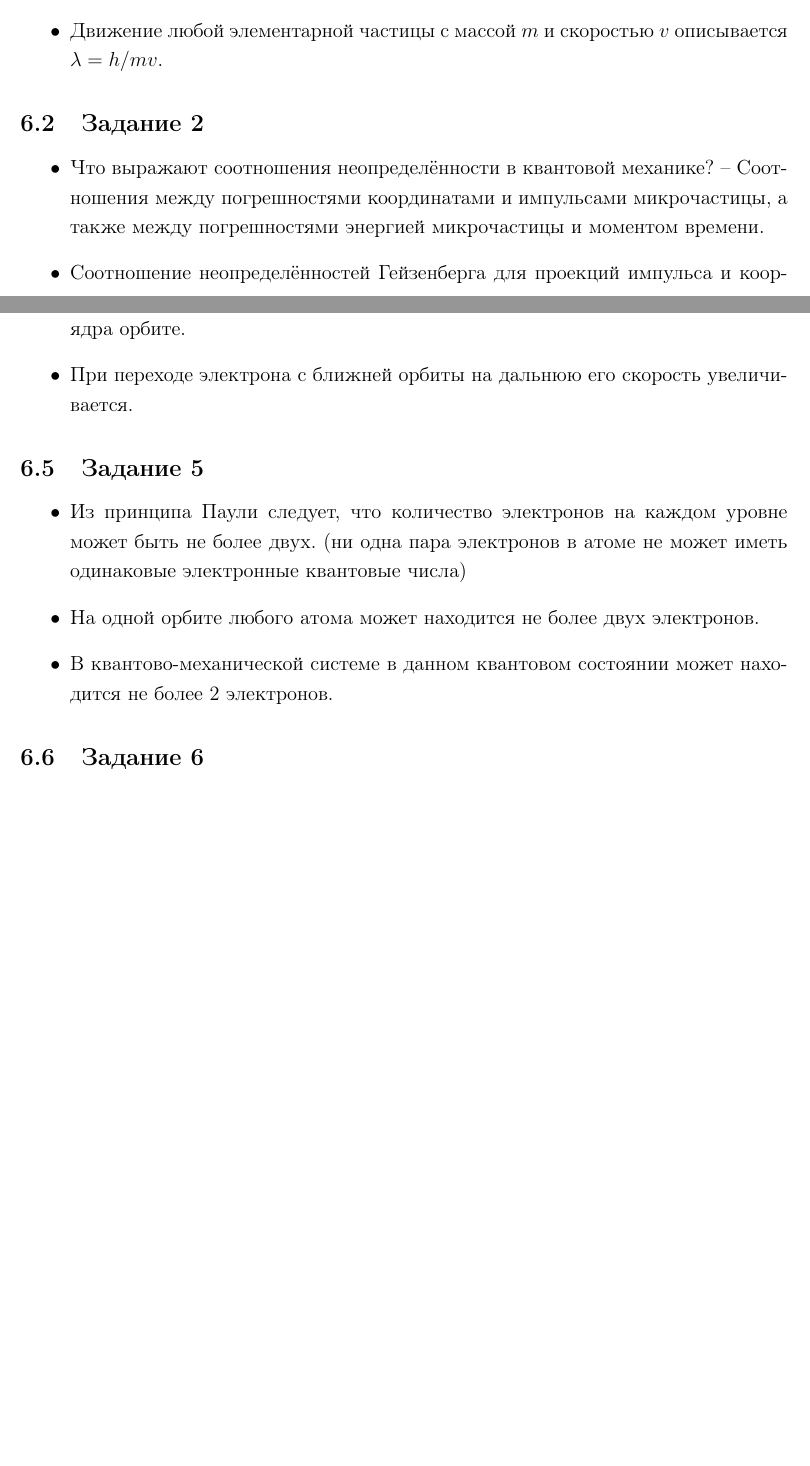
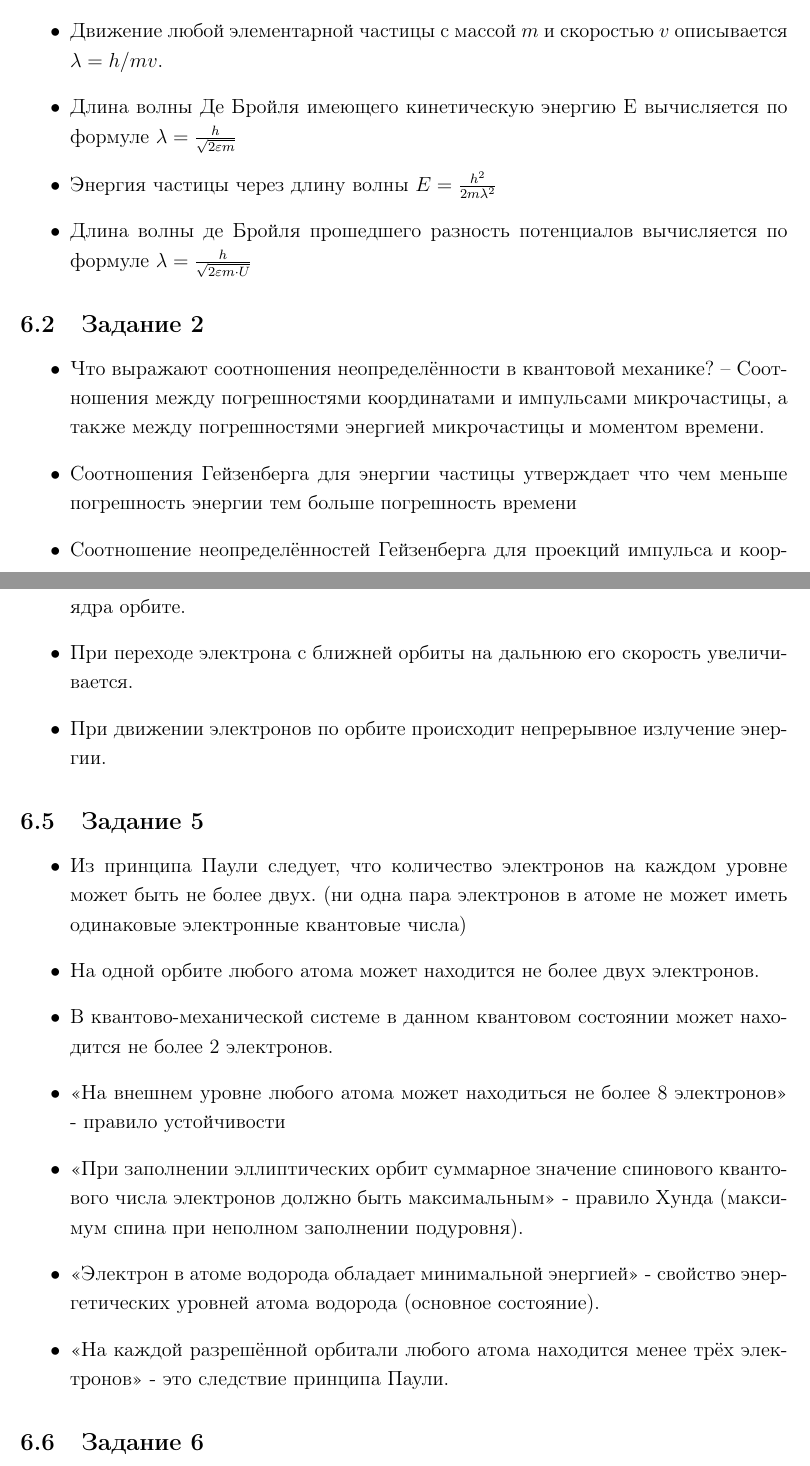
Before and after one commit to Uscera-Liberty/Physics-Latex, a LaTeX document (main.tex, which reads chapters/kvantovy.tex): two parts of pages 131 and 132 of 134 before the commit and two parts of pages 137 and 139 of 141 after it, joined at a grey line, cut so that both start at the same text, the shorter picture padded with empty space. The pictures show the PDF file main.pdf that the author committed with the source.

Commit message:
Добавлены ответы

```diff
--- a/chapters/kvantovy.tex
+++ b/chapters/kvantovy.tex
@@ -721,11 +721,15 @@ D_p &= \frac{kT}{e} \, \mu_p.
     \item Любой частице, обладающей импульсом $p$ можно сопоставить волновой процесс с длиной волны $h/p$. ??? Вар 3
     \item Длина волны Де Бройля обратно пропорциональна массе частицы и ее скорости ($\lambda = h/p = h/mv$, $p = mv$, где $m$ -- масса частицы, $v$ -- скорость частицы.)
     \item Движение любой элементарной частицы с массой $m$ и скоростью $v$ описывается $\lambda = h/mv$.
+    \item Длина волны Де Бройля имеющего кинетическую энергию Е вычисляется по формуле $\lambda = \frac{h}{\sqrt{2 \epsilon m}}$
+    \item Энергия частицы через длину волны $E = \frac{h^2}{2m \lambda^2}$
+    \item Длина волны де Бройля прошедшего разность потенциалов вычисляется по формуле $\lambda = \frac{h}{\sqrt{2 \epsilon m \cdot U}}$
 \end{itemize}
 
 \subsection{Задание 2}
 \begin{itemize}
     \item Что выражают соотношения неопределённости в квантовой механике? -- Соотношения между погрешностями координатами и импульсами микрочастицы, а также между погрешностями энергией микрочастицы и моментом времени.
+    \item Соотношения Гейзенберга для энергии частицы утверждает что чем меньше погрешность энергии тем больше погрешность времени
     \item Соотношение неопределённостей Гейзенберга для проекций импульса и координаты говорит о том, что одновременное точное определение координаты и проекции импульса частицы невозможно.
     \item Из соотношения Гейзенберга следует, что при уменьшении неопределённости импульса частицы, неопределённость в её координате возрастает. ($\Delta x \cdot \Delta p \ge h/2$, где $\Delta x$ -- неопределённость положения частицы, $\Delta p$ -- неопределённость импульса частицы)
     \item Из соотношения Гейзенберга следует, что при уменьшении неопределённости энергии частицы неопределённость в моменте времени возрастает. ($\Delta E \cdot \Delta t \ge h$, где $\Delta E$ -- неопределённость энергии, а $\Delta t$ -- промежуток времени, в течение которого это состояние существует. $\Delta t \ge h/\Delta E$)
@@ -753,6 +759,7 @@ D_p &= \frac{kT}{e} \, \mu_p.
     \item При переходе на другую орбиту энергия не меняется.
     \item Электрон в атоме водорода обладает максимальной энергией на ближней от ядра орбите.
     \item При переходе электрона с ближней орбиты на дальнюю его скорость увеличивается.
+    \item При движении электронов по орбите происходит непрерывное излучение энергии.
 \end{itemize}
 
 \subsection{Задание 5}
@@ -760,6 +767,10 @@ D_p &= \frac{kT}{e} \, \mu_p.
     \item Из принципа Паули следует, что количество электронов на каждом уровне может быть не более двух. (ни одна пара электронов в атоме не может иметь одинаковые электронные квантовые числа)
     \item На одной орбите любого атома может находится не более двух электронов.
     \item В квантово-механической системе в данном квантовом состоянии может находится не более 2 электронов.
+    \item «На внешнем уровне любого атома может находиться не более 8 электронов» - правило устойчивости
+    \item «При заполнении эллиптических орбит суммарное значение спинового квантового числа электронов должно быть максимальным» - правило Хунда (максимум спина при неполном заполнении подуровня).
+    \item «Электрон в атоме водорода обладает минимальной энергией» - свойство энергетических уровней атома водорода (основное состояние).
+    \item «На каждой разрешённой орбитали любого атома находится менее трёх электронов» - это следствие принципа Паули.
 \end{itemize}
 
 \subsection{Задание 6}
```
Also changed, not shown: chapters/electric.tex (+2 -0 lines), main.pdf, chapters/kvantovy.tex (2 more changed lines).
